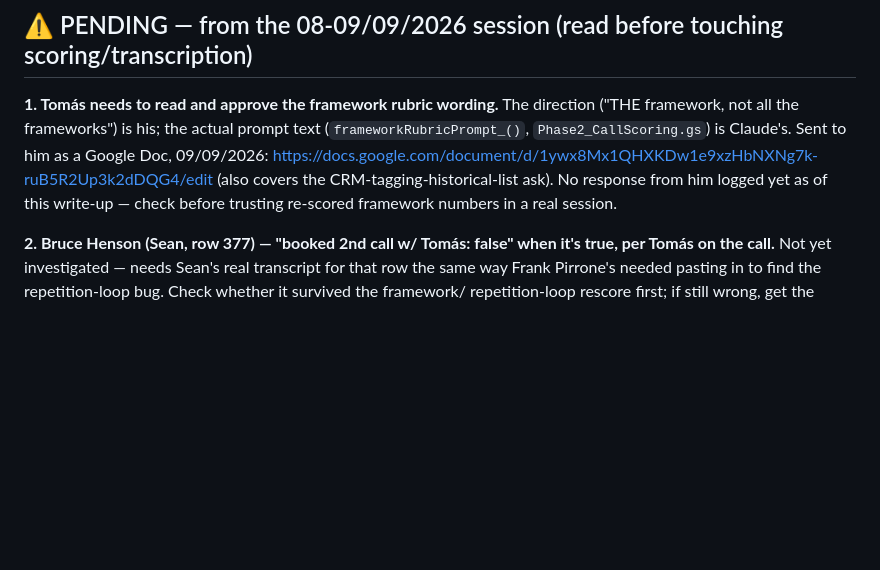
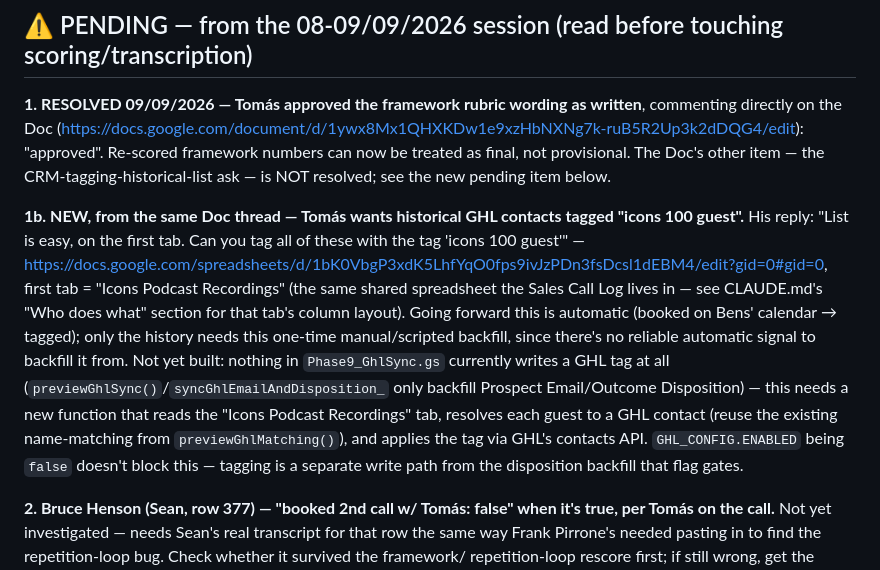
Before and after one commit to ICONS-of-Real-Estate/sales_review_project, a Markdown page: HANDOFF.md, the part around the change. GitHub-like rendering; blank space fills up the shorter version.

Commit message:
Log Tomás's approval + the new GHL tagging ask from the framework rubric Doc
Tomás commented "approved" on the framework rubric wording, so re-scored
framework numbers are no longer provisional. Separately, on the same
Doc thread, he asked for historical GHL contacts from the "Icons
Podcast Recordings" tab to be backfilled with the "icons 100 guest"
tag — logged as a new pending item, not yet built.

Co-Authored-By: Claude Sonnet 5 <noreply@anthropic.com>
Claude-Session: https://claude.ai/code/session_01MphTzkwDk8jQKPtq63jgDb

```diff
--- a/HANDOFF.md
+++ b/HANDOFF.md
@@ -1,13 +1,29 @@
 ## ⚠ PENDING — from the 08-09/09/2026 session (read before touching scoring/transcription)
 
-**1. Tomás needs to read and approve the framework rubric wording.** The
-direction ("THE framework, not all the frameworks") is his; the actual
-prompt text (`frameworkRubricPrompt_()`, `Phase2_CallScoring.gs`) is
-Claude's. Sent to him as a Google Doc, 09/09/2026:
-https://docs.google.com/document/d/1ywx8Mx1QHXKDw1e9xzHbNXNg7k-ruB5R2Up3k2dDQG4/edit
-(also covers the CRM-tagging-historical-list ask). No response from him
-logged yet as of this write-up — check before trusting re-scored framework
-numbers in a real session.
+**1. RESOLVED 09/09/2026 — Tomás approved the framework rubric wording as
+written**, commenting directly on the Doc
+(https://docs.google.com/document/d/1ywx8Mx1QHXKDw1e9xzHbNXNg7k-ruB5R2Up3k2dDQG4/edit):
+"approved". Re-scored framework numbers can now be treated as final, not
+provisional. The Doc's other item — the CRM-tagging-historical-list ask —
+is NOT resolved; see the new pending item below.
+
+**1b. NEW, from the same Doc thread — Tomás wants historical GHL contacts
+tagged "icons 100 guest".** His reply: "List is easy, on the first tab. Can
+you tag all of these with the tag 'icons 100 guest'" —
+https://docs.google.com/spreadsheets/d/1bK0VbgP3xdK5LhfYqO0fps9ivJzPDn3fsDcsl1dEBM4/edit?gid=0#gid=0,
+first tab = "Icons Podcast Recordings" (the same shared spreadsheet the
+Sales Call Log lives in — see CLAUDE.md's "Who does what" section for that
+tab's column layout). Going forward this is automatic (booked on Bens'
+calendar → tagged); only the history needs this one-time manual/scripted
+backfill, since there's no reliable automatic signal to backfill it from.
+Not yet built: nothing in `Phase9_GhlSync.gs` currently writes a GHL tag at
+all (`previewGhlSync()`/`syncGhlEmailAndDisposition_` only backfill
+Prospect Email/Outcome Disposition) — this needs a new function that reads
+the "Icons Podcast Recordings" tab, resolves each guest to a GHL contact
+(reuse the existing name-matching from `previewGhlMatching()`), and applies
+the tag via GHL's contacts API. `GHL_CONFIG.ENABLED` being `false` doesn't
+block this — tagging is a separate write path from the disposition
+backfill that flag gates.
 
 **2. Bruce Henson (Sean, row 377) — "booked 2nd call w/ Tomás: false" when
 it's true, per Tomás on the call.** Not yet investigated — needs Sean's
```
